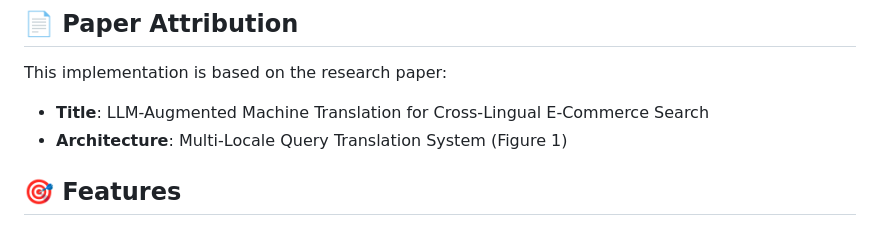
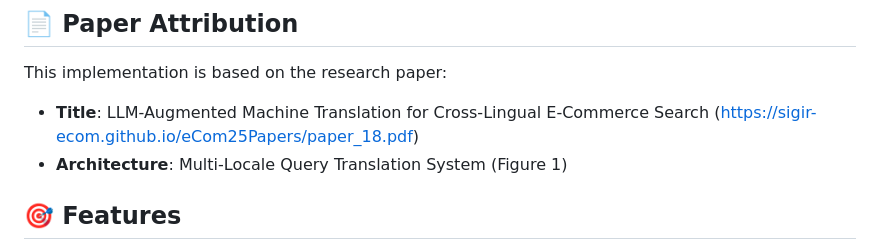
Before and after one commit to hashwnath/llm-nmt-translation, a Markdown page: README.md, the part around the change. GitHub-like rendering.

Commit message:
Add link to research paper in README
Added a link to the research paper in the README.

```diff
--- a/README.md
+++ b/README.md
@@ -9,7 +9,7 @@
 ## 📄 Paper Attribution
 
 This implementation is based on the research paper:
-- **Title**: LLM-Augmented Machine Translation for Cross-Lingual E-Commerce Search
+- **Title**: LLM-Augmented Machine Translation for Cross-Lingual E-Commerce Search (https://sigir-ecom.github.io/eCom25Papers/paper_18.pdf)
 - **Architecture**: Multi-Locale Query Translation System (Figure 1)
 
 ## 🎯 Features
```
